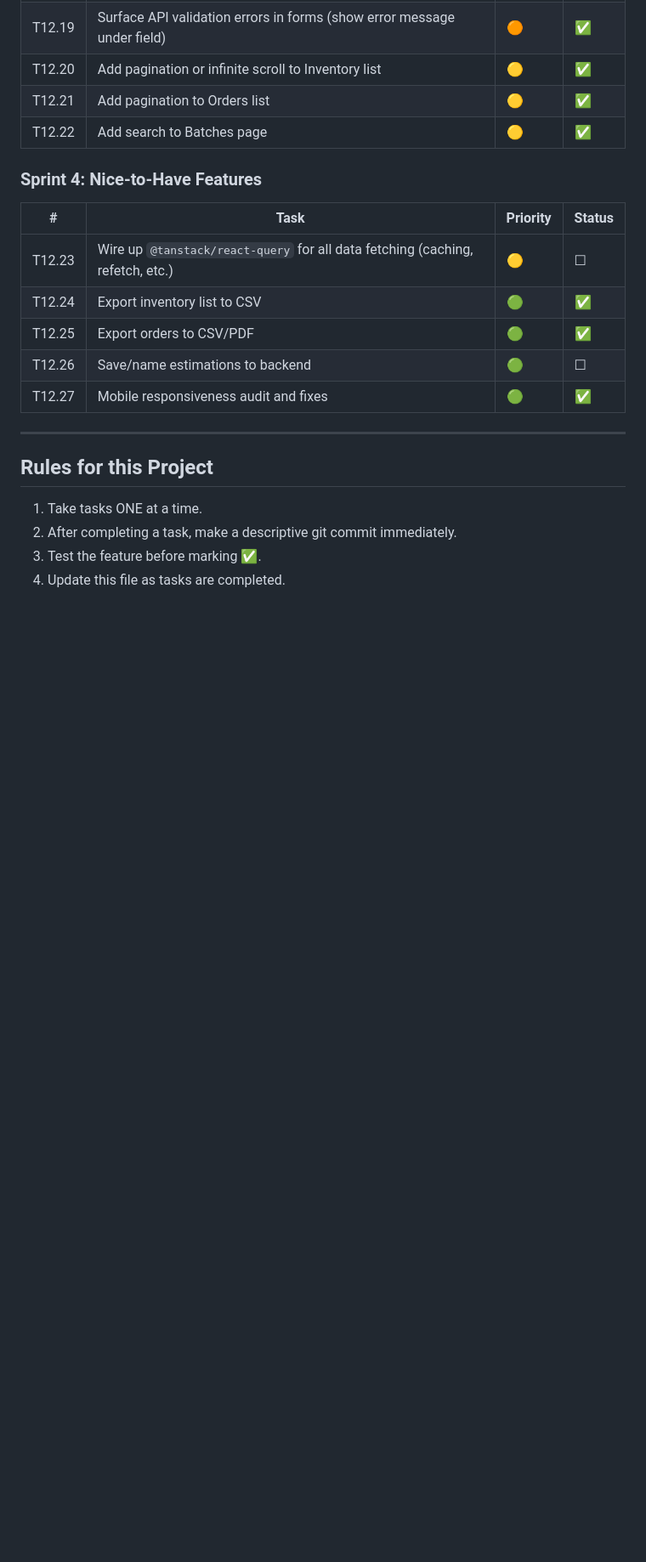
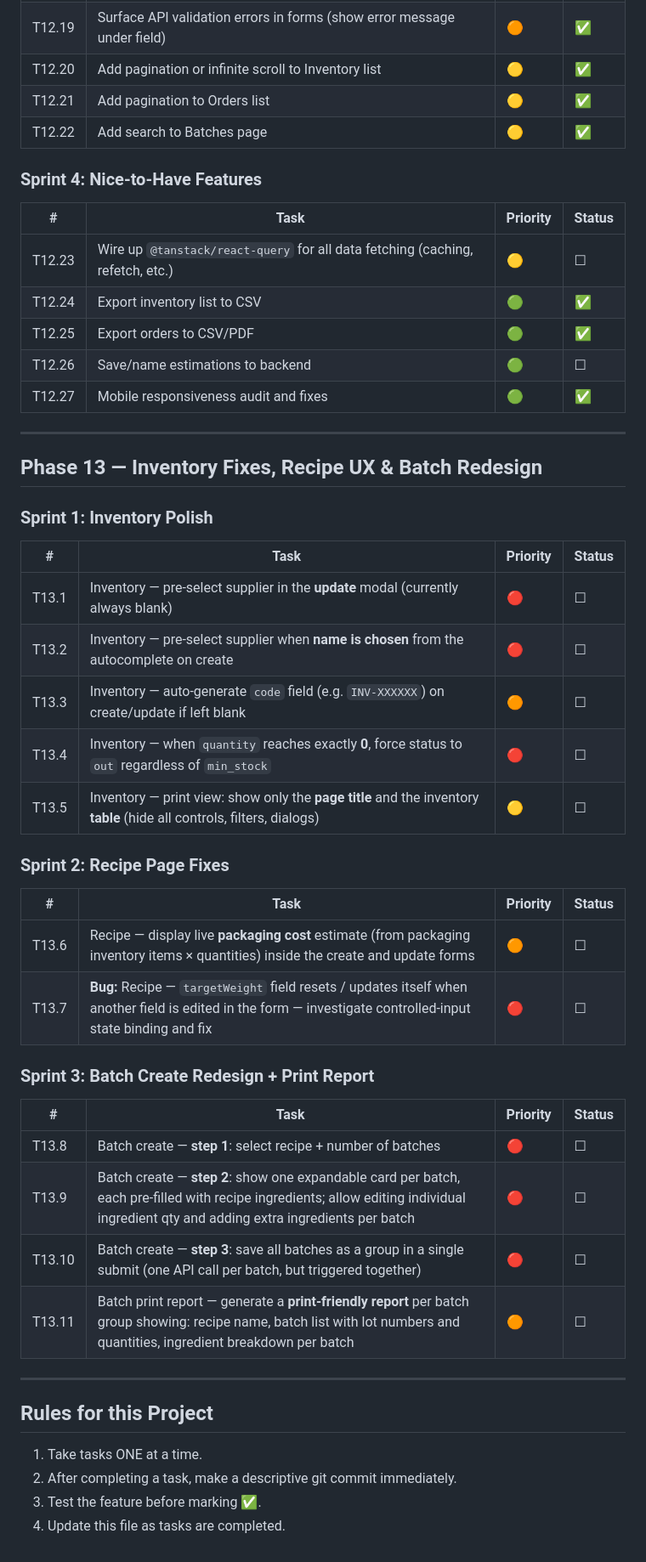
Before and after one commit to didibegdouriayoub/mamaliza_laravel_react, a Markdown page: .claude/TASKS.md, the part around the change. Shown at 85% size. GitHub-like rendering; blank space fills up the shorter version.

Commit message:
chore(phase-13): add Phase 13 task backlog
3 sprints covering:
- Sprint 1 (T13.1-T13.5): Inventory polish — supplier pre-select, code
  auto-generation, out-of-stock at qty=0, clean print view
- Sprint 2 (T13.6-T13.7): Recipe fixes — packaging cost display,
  targetWeight self-reset bug
- Sprint 3 (T13.8-T13.11): Batch create redesign (recipe select → per-batch
  ingredient editor → group save) + print report

Co-Authored-By: Claude Sonnet 4.6 <noreply@anthropic.com>

```diff
--- a/.claude/TASKS.md
+++ b/.claude/TASKS.md
@@ -75,6 +75,36 @@
 
 ---
 
+## Phase 13 — Inventory Fixes, Recipe UX & Batch Redesign
+
+### Sprint 1: Inventory Polish
+
+| # | Task | Priority | Status |
+|---|---|---|---|
+| T13.1 | Inventory — pre-select supplier in the **update** modal (currently always blank) | 🔴 | ☐ |
+| T13.2 | Inventory — pre-select supplier when **name is chosen** from the autocomplete on create | 🔴 | ☐ |
+| T13.3 | Inventory — auto-generate `code` field (e.g. `INV-XXXXXX`) on create/update if left blank | 🟠 | ☐ |
+| T13.4 | Inventory — when `quantity` reaches exactly **0**, force status to `out` regardless of `min_stock` | 🔴 | ☐ |
+| T13.5 | Inventory — print view: show only the **page title** and the inventory **table** (hide all controls, filters, dialogs) | 🟡 | ☐ |
+
+### Sprint 2: Recipe Page Fixes
+
+| # | Task | Priority | Status |
+|---|---|---|---|
+| T13.6 | Recipe — display live **packaging cost** estimate (from packaging inventory items × quantities) inside the create and update forms | 🟠 | ☐ |
+| T13.7 | **Bug:** Recipe — `targetWeight` field resets / updates itself when another field is edited in the form — investigate controlled-input state binding and fix | 🔴 | ☐ |
+
+### Sprint 3: Batch Create Redesign + Print Report
+
+| # | Task | Priority | Status |
+|---|---|---|---|
+| T13.8 | Batch create — **step 1**: select recipe + number of batches | 🔴 | ☐ |
+| T13.9 | Batch create — **step 2**: show one expandable card per batch, each pre-filled with recipe ingredients; allow editing individual ingredient qty and adding extra ingredients per batch | 🔴 | ☐ |
+| T13.10 | Batch create — **step 3**: save all batches as a group in a single submit (one API call per batch, but triggered together) | 🔴 | ☐ |
+| T13.11 | Batch print report — generate a **print-friendly report** per batch group showing: recipe name, batch list with lot numbers and quantities, ingredient breakdown per batch | 🟠 | ☐ |
+
+---
+
 ## Rules for this Project
 1. Take tasks ONE at a time.
 2. After completing a task, make a descriptive git commit immediately.
```
